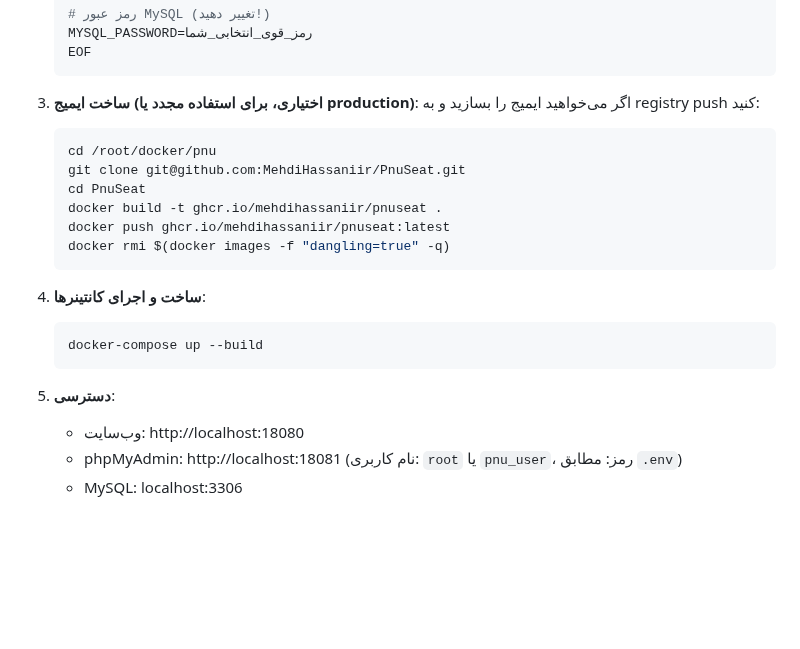
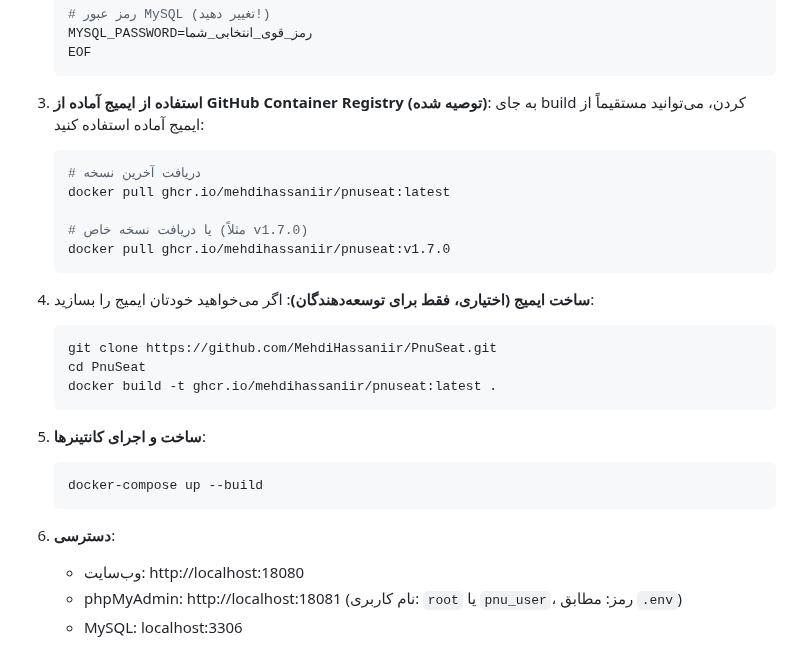
Before and after one commit to RealDream-Lab/Nesaar, a Markdown page: README.md, the part around the change. Rendered like a GitHub page; blank space fills up the shorter version.

Commit message:
Update README to recommend using latest tag for Docker images

````diff
--- a/README.md
+++ b/README.md
@@ -89,23 +89,30 @@ chmod +x setup.sh
    EOF
    ```
 
-3. **ساخت ایمیج (اختیاری، برای استفاده مجدد یا production)**:
-   اگر می‌خواهید ایمیج را بسازید و به registry push کنید:
+3. **استفاده از ایمیج آماده از GitHub Container Registry (توصیه شده)**:
+   به جای build کردن، می‌توانید مستقیماً از ایمیج آماده استفاده کنید:
    ```bash
-   cd /root/docker/pnu
-   git clone git@github.com:MehdiHassaniir/PnuSeat.git
-   cd PnuSeat
-   docker build -t ghcr.io/mehdihassaniir/pnuseat .
-   docker push ghcr.io/mehdihassaniir/pnuseat:latest
-   docker rmi $(docker images -f "dangling=true" -q)
+   # دریافت آخرین نسخه
+   docker pull ghcr.io/mehdihassaniir/pnuseat:latest
+
+   # یا دریافت نسخه خاص (مثلاً v1.7.0)
+   docker pull ghcr.io/mehdihassaniir/pnuseat:v1.7.0
    ```
 
-4. **ساخت و اجرای کانتینرها**:
+4. **ساخت ایمیج (اختیاری، فقط برای توسعه‌دهندگان)**:
+   اگر می‌خواهید خودتان ایمیج را بسازید:
+   ```bash
+   git clone https://github.com/MehdiHassaniir/PnuSeat.git
+   cd PnuSeat
+   docker build -t ghcr.io/mehdihassaniir/pnuseat:latest .
+   ```
+
+5. **ساخت و اجرای کانتینرها**:
    ```bash
    docker-compose up --build
    ```
 
-5. **دسترسی**:
+6. **دسترسی**:
    - وب‌سایت: http://localhost:18080
    - phpMyAdmin: http://localhost:18081 (نام کاربری: `root` یا `pnu_user`، رمز: مطابق `.env`)
    - MySQL: localhost:3306
````
